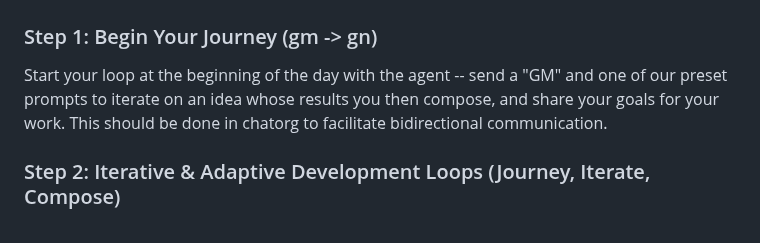
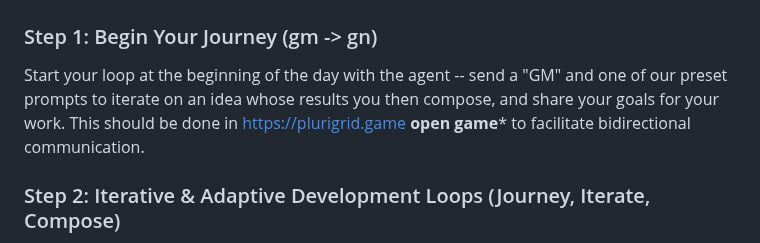
Before and after one commit to plurigrid/ontology, a Markdown page: README.md, the part around the change. Rendered like a GitHub page.

Commit message:
plurigrid.game

```diff
--- a/README.md
+++ b/README.md
@@ -7,7 +7,7 @@ LEAVE THIS BETTER THAN YOU HAD FOUND IT, FOR WHEN WE ALL PLAY AGAIN. 🌳
 
 ### Step 1: Begin Your Journey (gm -> gn)
 
-Start your loop at the beginning of the day with the agent -- send a "GM" and one of our preset prompts to iterate on an idea whose results you then compose, and share your goals for your work. This should be done in chatorg to facilitate bidirectional communication.
+Start your loop at the beginning of the day with the agent -- send a "GM" and one of our preset prompts to iterate on an idea whose results you then compose, and share your goals for your work. This should be done in https://plurigrid.game **open game*** to facilitate bidirectional communication.
 
 ### Step 2: Iterative & Adaptive Development Loops (Journey, Iterate, Compose)
 
```
